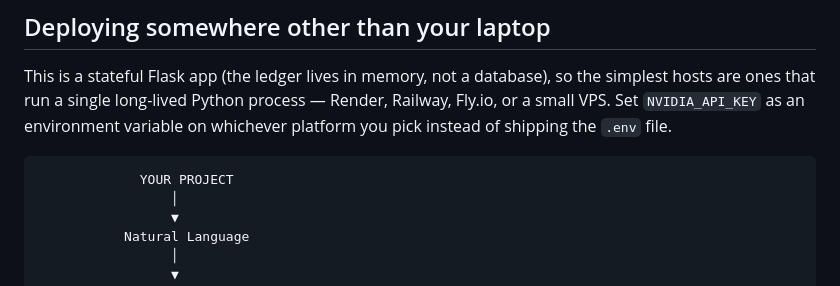
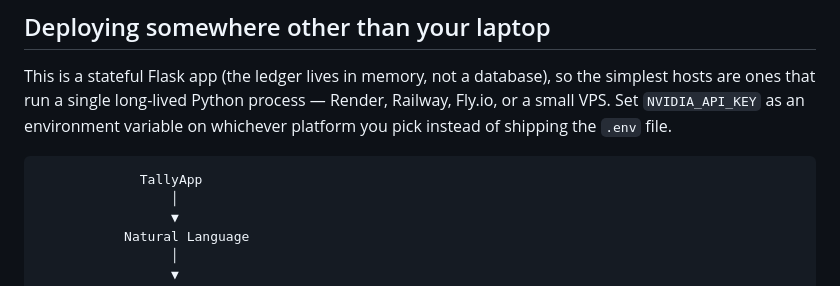
Before and after one commit to akash120405/TallyApp, a Markdown page: README.md, the part around the change. Drawn GitHub-style.

Commit message:
Rename project from 'YOUR PROJECT' to 'TallyApp'

```diff
--- a/README.md
+++ b/README.md
@@ -62,7 +62,7 @@ you pick instead of shipping the `.env` file.
 
 
 
-                 YOUR PROJECT
+                 TallyApp
                      │
                      ▼
                Natural Language
```
